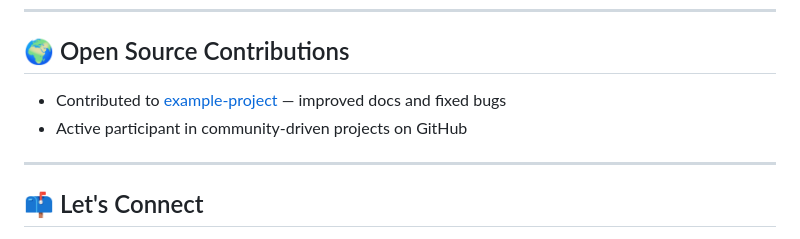
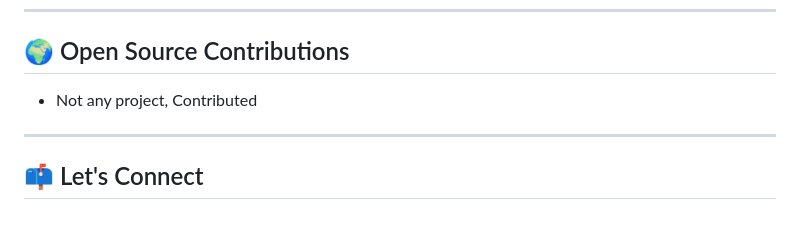
Before and after one commit to ParvezMah/ParvezMah, a Markdown page: README.md, the part around one of its changes. GitHub-like rendering.

```diff
--- a/README.md
+++ b/README.md
@@ -83,8 +83,7 @@ I’m building real-world full stack projects and improving daily by learning, p
 
 ## 🌍 Open Source Contributions
 
-- Contributed to [example-project](https://github.com/example/project) — improved docs and fixed bugs
-- Active participant in community-driven projects on GitHub
+- Not any project, Contributed
 
 ---
 
```
Also changed, not shown: other parts of README.md (+1 -4 lines).
